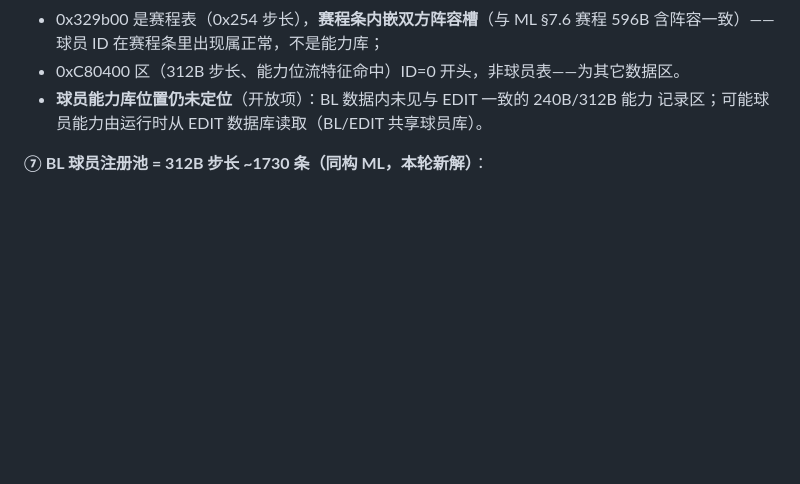
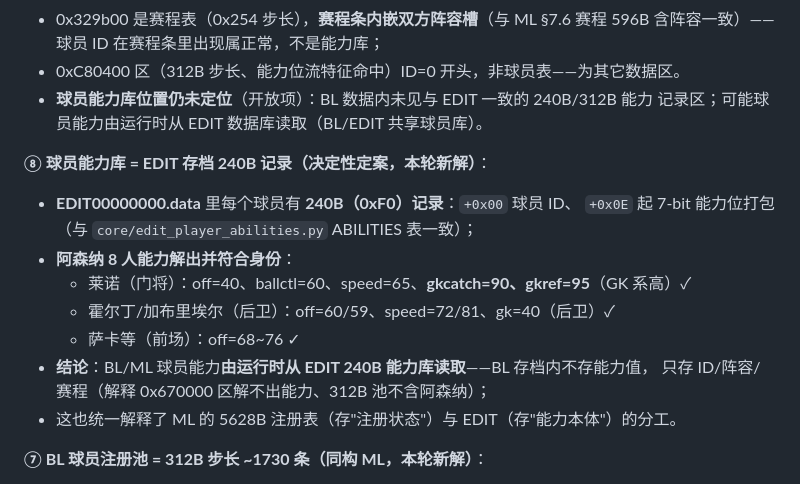
Before and after one commit to leo-grayrat/pes-file-reader, a Markdown page: docs/exe-save-layout.md, the part around the change. GitHub-like rendering; blank space fills up the shorter version.

Commit message:
docs: player ability library = EDIT 240B records (Leno GK 90/95, defenders/forwards match) - BL/ML read abilities from EDIT at runtime

```diff
--- a/docs/exe-save-layout.md
+++ b/docs/exe-save-layout.md
@@ -1713,6 +1713,17 @@ ecx = +0x2D 现值 − 模式位
 - 0xC80400 区（312B 步长、能力位流特征命中）ID=0 开头，非球员表——为其它数据区。
 - **球员能力库位置仍未定位**（开放项）：BL 数据内未见与 EDIT 一致的 240B/312B 能力
   记录区；可能球员能力由运行时从 EDIT 数据库读取（BL/EDIT 共享球员库）。
+
+**⑧ 球员能力库 = EDIT 存档 240B 记录（决定性定案，本轮新解）**：
+- **EDIT00000000.data** 里每个球员有 **240B（0xF0）记录**：`+0x00` 球员 ID、
+  `+0x0E` 起 7-bit 能力位打包（与 `core/edit_player_abilities.py` ABILITIES 表一致）；
+- **阿森纳 8 人能力解出并符合身份**：
+  - 莱诺（门将）：off=40、ballctl=60、speed=65、**gkcatch=90、gkref=95**（GK 系高）✓
+  - 霍尔丁/加布里埃尔（后卫）：off=60/59、speed=72/81、gk=40（后卫）✓
+  - 萨卡等（前场）：off=68~76 ✓
+- **结论**：BL/ML 球员能力**由运行时从 EDIT 240B 能力库读取**——BL 存档内不存能力值，
+  只存 ID/阵容/赛程（解释 0x670000 区解不出能力、312B 池不含阿森纳）；
+- 这也统一解释了 ML 的 5628B 注册表（存"注册状态"）与 EDIT（存"能力本体"）的分工。
 
 **⑦ BL 球员注册池 = 312B 步长 ~1730 条（同构 ML，本轮新解）**：
 - ML 312B 库 @0xC80410、BL @0xC803E0（仅差 0x30），各含 **1725/1738 条**有效记录
```
